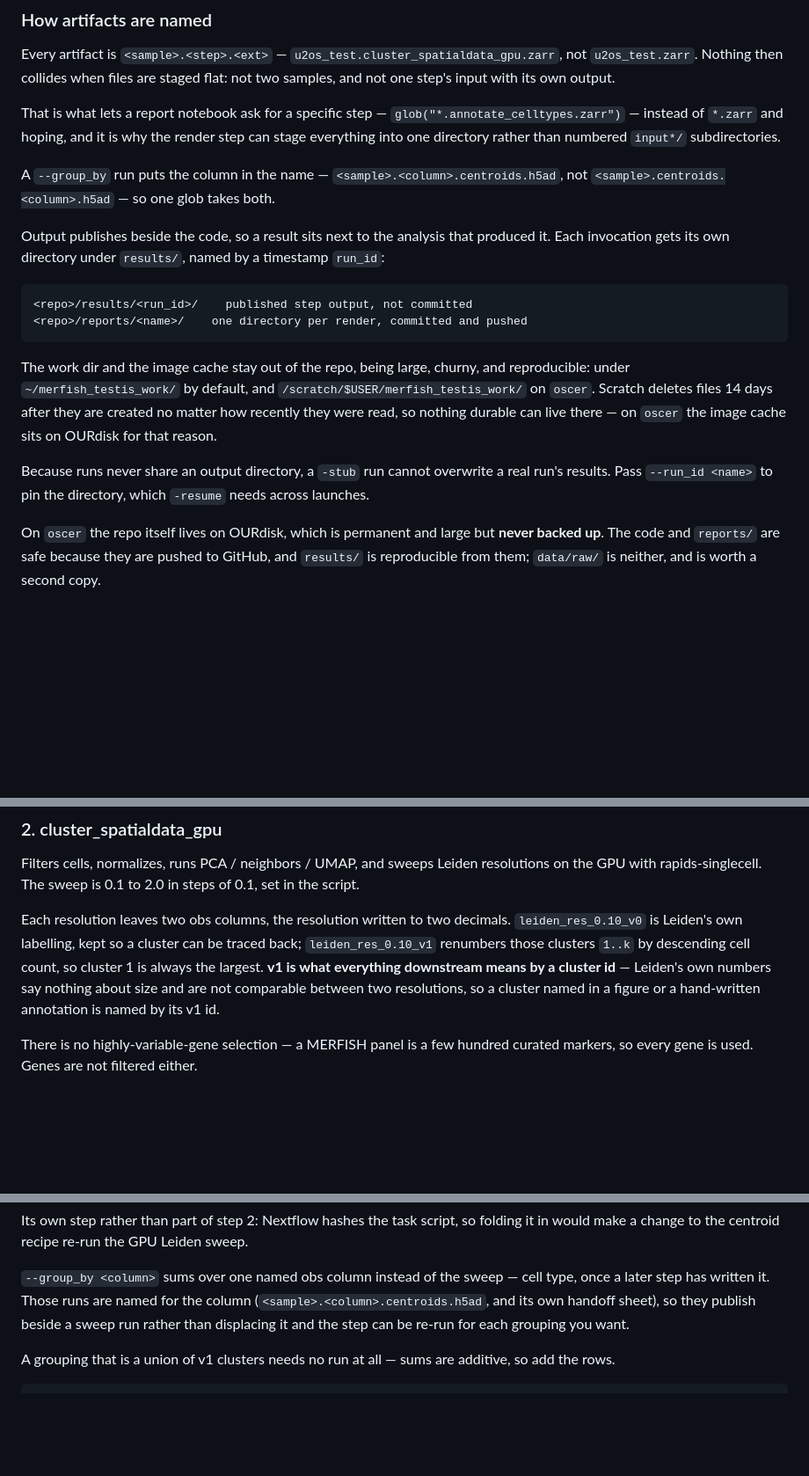
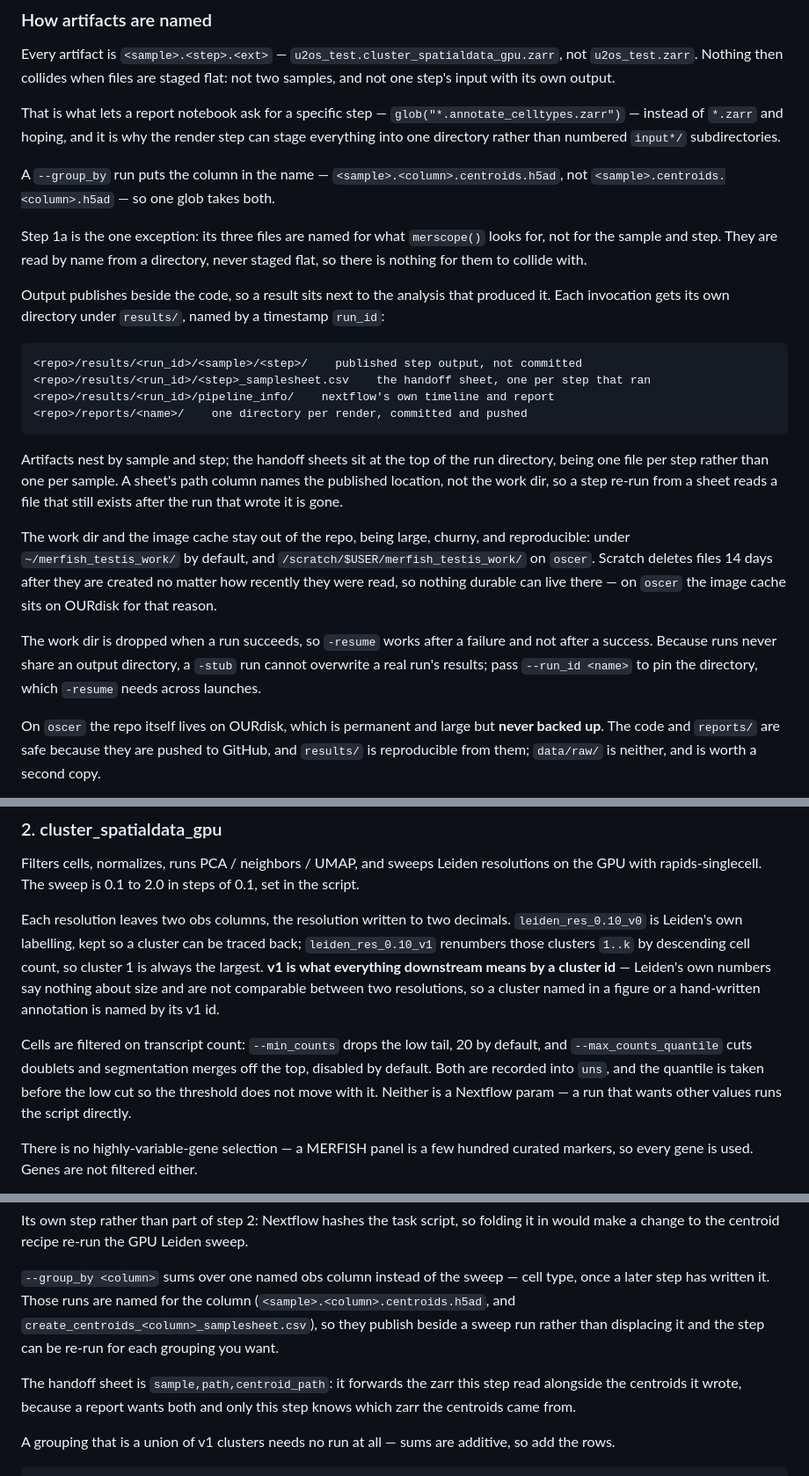
Before and after one commit to brent-biddy/merfish_testis, a Markdown page: README.md, 3 parts joined by grey strips. Shown at 88% size. Drawn GitHub-style; blank space fills up the shorter version.

````diff
--- a/README.md
+++ b/README.md
@@ -63,13 +78,24 @@ step can stage everything into one directory rather than numbered `input*/` subd
 A `--group_by` run puts the column in the name — `<sample>.<column>.centroids.h5ad`, not
 `<sample>.centroids.<column>.h5ad` — so one glob takes both.
 
+Step 1a is the one exception: its three files are named for what `merscope()` looks for, not
+for the sample and step. They are read by name from a directory, never staged flat, so
+there is nothing for them to collide with.
+
 Output publishes beside the code, so a result sits next to the analysis that produced it.
 Each invocation gets its own directory under `results/`, named by a timestamp `run_id`:
 
 ```
-<repo>/results/<run_id>/    published step output, not committed
+<repo>/results/<run_id>/<sample>/<step>/    published step output, not committed
+<repo>/results/<run_id>/<step>_samplesheet.csv    the handoff sheet, one per step that ran
+<repo>/results/<run_id>/pipeline_info/    nextflow's own timeline and report
 <repo>/reports/<name>/    one directory per render, committed and pushed
 ```
+
+Artifacts nest by sample and step; the handoff sheets sit at the top of the run directory,
+being one file per step rather than one per sample. A sheet's path column names the
+published location, not the work dir, so a step re-run from a sheet reads a file that still
+exists after the run that wrote it is gone.
 
 The work dir and the image cache stay out of the repo, being large, churny, and
 reproducible: under `~/merfish_testis_work/` by default, and
@@ -77,9 +103,10 @@ reproducible: under `~/merfish_testis_work/` by default, and
 are created no matter how recently they were read, so nothing durable can live there — on
 `oscer` the image cache sits on OURdisk for that reason.
 
-Because runs never share an output directory, a `-stub` run cannot overwrite a real run's
-results. Pass `--run_id <name>` to pin the directory, which `-resume` needs across
-launches.
+The work dir is dropped when a run succeeds, so `-resume` works after a failure and not
+after a success. Because runs never share an output directory, a `-stub` run cannot
+overwrite a real run's results; pass `--run_id <name>` to pin the directory, which
+`-resume` needs across launches.
 
 On `oscer` the repo itself lives on OURdisk, which is permanent and large but **never
 backed up**. The code and `reports/` are safe because they are pushed to GitHub, and
@@ -250,6 +286,12 @@ Leiden's own numbers say nothing about size and are not comparable between two
 resolutions, so a cluster named in a figure or a hand-written annotation is named by its
 v1 id.
 
+Cells are filtered on transcript count: `--min_counts` drops the low tail, 20 by default,
+and `--max_counts_quantile` cuts doublets and segmentation merges off the top, disabled by
+default. Both are recorded into `uns`, and the quantile is taken before the low cut so the
+threshold does not move with it. Neither is a Nextflow param — a run that wants other
+values runs the script directly.
+
 There is no highly-variable-gene selection — a MERFISH panel is a few hundred curated
 markers, so every gene is used. Genes are not filtered either.
 
@@ -302,8 +345,13 @@ would make a change to the centroid recipe re-run the GPU Leiden sweep.
 
 `--group_by <column>` sums over one named obs column instead of the sweep — cell type,
 once a later step has written it. Those runs are named for the column
-(`<sample>.<column>.centroids.h5ad`, and its own handoff sheet), so they publish beside a
-sweep run rather than displacing it and the step can be re-run for each grouping you want.
+(`<sample>.<column>.centroids.h5ad`, and `create_centroids_<column>_samplesheet.csv`), so
+they publish beside a sweep run rather than displacing it and the step can be re-run for
+each grouping you want.
+
+The handoff sheet is `sample,path,centroid_path`: it forwards the zarr this step read
+alongside the centroids it wrote, because a report wants both and only this step knows
+which zarr the centroids came from.
 
 A grouping that is a union of v1 clusters needs no run at all — sums are additive, so add
 the rows.
````
Also changed, not shown: other parts of README.md (+73 -47 lines).
